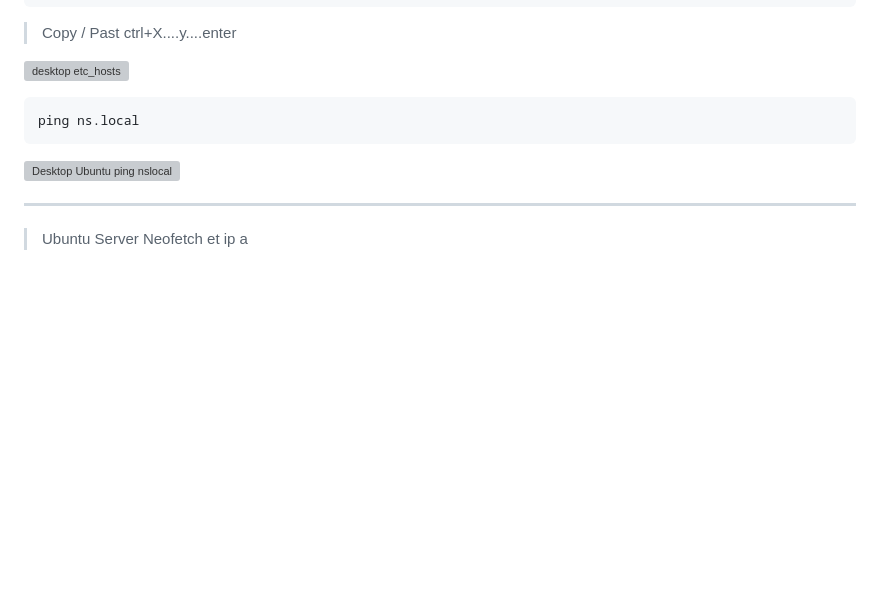
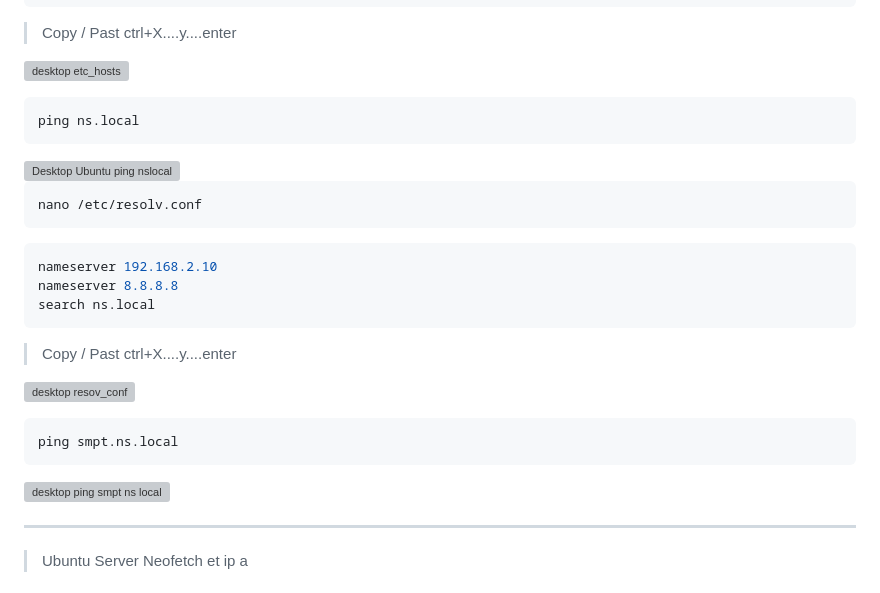
Before and after one commit to Plangloi/420-AJ5-RO_DE-PLOIEMENT-DES-SERVICES-WEB-Linux, a Markdown page: Projet/2-Configuration_Bind9_6-7.md, the part around one of its changes. Drawn GitHub-style; blank space fills up the shorter version; grey boxes are pictures that could not be loaded.

````diff
--- a/Projet/2-Configuration_Bind9_6-7.md
+++ b/Projet/2-Configuration_Bind9_6-7.md
@@ -174,14 +165,33 @@ ff02::2 ip6-allrouters
 
 ![desktop etc_hosts](https://github.com/Plangloi/420-AJ5-RO_DE-PLOIEMENT-DES-SERVICES-WEB-Linux/assets/48372629/fd0fa5ec-b6eb-40fd-961b-7a9a57fe9b56)
 
+
+
 ```bash
 ping ns.local
 ```
 
+
 <img width="934" alt="Desktop Ubuntu ping nslocal" src="https://github.com/Plangloi/420-AJ5-RO_DE-PLOIEMENT-DES-SERVICES-WEB-Linux/assets/48372629/612cf641-d835-4f94-9688-db2f8573f6a8">
 
 
+```bash
+nano /etc/resolv.conf
+```
 
+```bash
+nameserver 192.168.2.10
+nameserver 8.8.8.8
+search ns.local
+```
+>Copy / Past ctrl+X....y....enter
+
+![desktop resov_conf](https://github.com/Plangloi/420-AJ5-RO_DE-PLOIEMENT-DES-SERVICES-WEB-Linux/assets/48372629/873b01dd-46a0-4eca-ac29-58ea0890e1ad)
+
+```bash
+ping smpt.ns.local
+```
+![desktop ping smpt ns local](https://github.com/Plangloi/420-AJ5-RO_DE-PLOIEMENT-DES-SERVICES-WEB-Linux/assets/48372629/540e0b62-0edc-4945-b3af-f2fcb65b6c89)
 
 
 
````
Also changed, not shown: other parts of Projet/2-Configuration_Bind9_6-7.md (+0 -9 lines).
